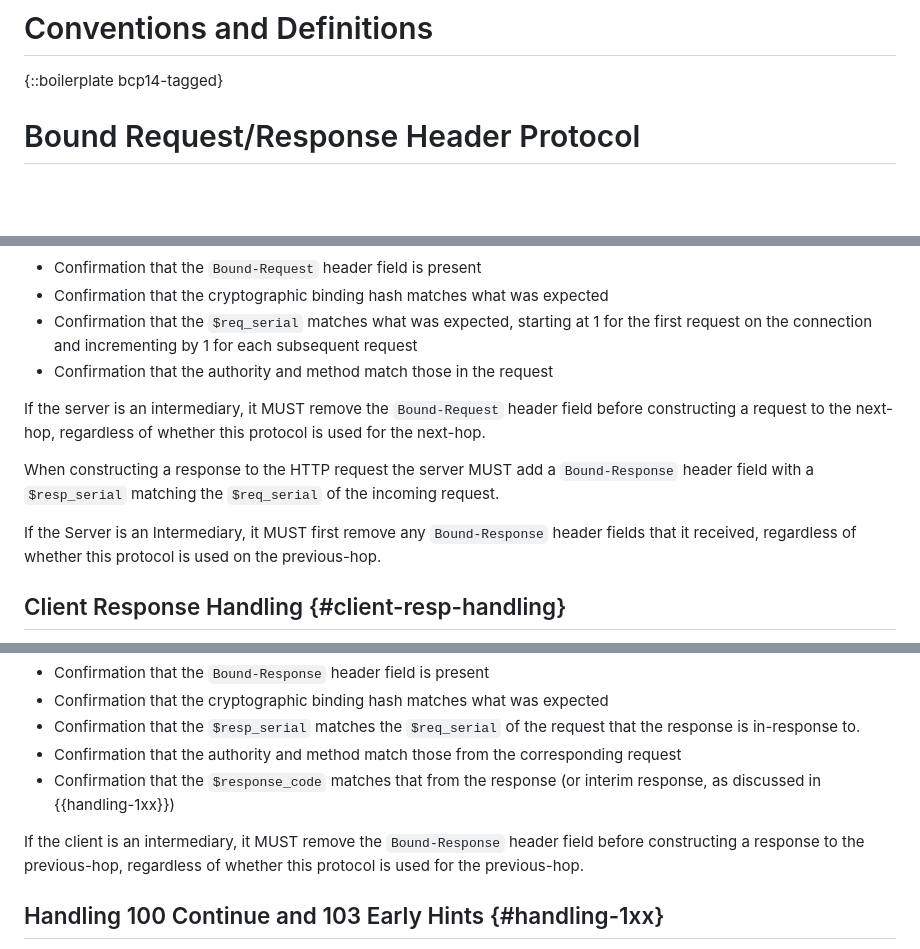
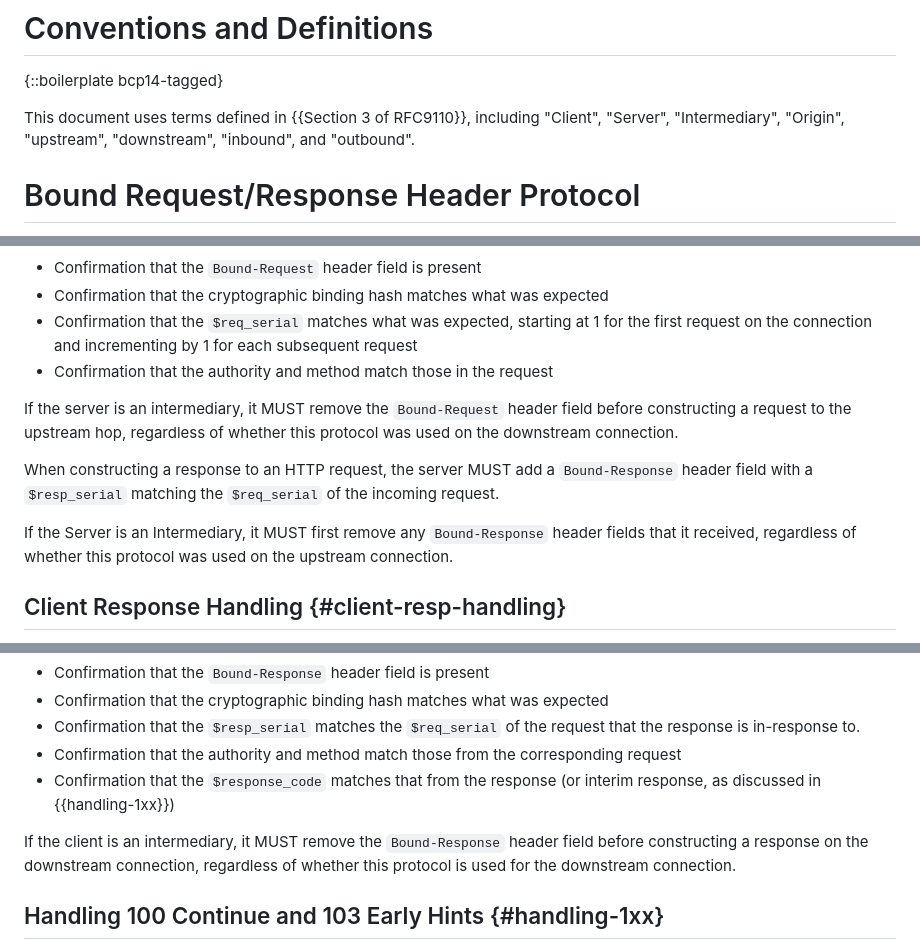
Before and after one commit to enygren/draft-nygren-httpbis-http11-request-binding, a Markdown page: draft-nygren-httpbis-http11-request-binding.md, 3 parts joined by grey strips. Drawn GitHub-style; blank space fills up the shorter version.

Commit message:
Terminology

```diff
--- a/draft-nygren-httpbis-http11-request-binding.md
+++ b/draft-nygren-httpbis-http11-request-binding.md
@@ -117,6 +117,9 @@ The need for a cryptographic binding to the channel between the Intermediary and
 
 {::boilerplate bcp14-tagged}
 
+This document uses terms defined in {{Section 3 of RFC9110}}, including
+"Client", "Server", "Intermediary", "Origin", "upstream", "downstream",
+"inbound", and "outbound".
 
 # Bound Request/Response Header Protocol
 
@@ -210,11 +213,15 @@ Validation checks MUST include:
 * Confirmation that the `$req_serial` matches what was expected, starting at 1 for the first request on the connection and incrementing by 1 for each subsequent request
 * Confirmation that the authority and method match those in the request
 
-If the server is an intermediary, it MUST remove the `Bound-Request` header field before constructing a request to the next-hop, regardless of whether this protocol is used for the next-hop.
+If the server is an intermediary, it MUST remove the `Bound-Request` header
+field before constructing a request to the upstream hop, regardless of whether this
+protocol was used on the downstream connection.
 
-When constructing a response to the HTTP request the server MUST add a `Bound-Response` header field with a `$resp_serial` matching the `$req_serial` of the incoming request.
+When constructing a response to an HTTP request, the server MUST add a `Bound-Response` header field with a `$resp_serial` matching the `$req_serial` of the incoming request.
 
-If the Server is an Intermediary, it MUST first remove any `Bound-Response` header fields that it received, regardless of whether this protocol is used on the previous-hop.
+If the Server is an Intermediary, it MUST first remove any `Bound-Response`
+header fields that it received, regardless of whether this protocol was used on
+the upstream connection.
 
 ## Client Response Handling {#client-resp-handling}
 
@@ -229,7 +236,9 @@ Validation checks MUST include:
 * Confirmation that the `$response_code` matches that from the response (or interim response, as discussed in {{handling-1xx}})
 
 
-If the client is an intermediary, it MUST remove the `Bound-Response` header field before constructing a response to the previous-hop, regardless of whether this protocol is used for the previous-hop.
+If the client is an intermediary, it MUST remove the `Bound-Response` header
+field before constructing a response on the downstream connection, regardless of
+whether this protocol is used for the downstream connection.
 
 ## Handling 100 Continue and 103 Early Hints {#handling-1xx}
 
```
